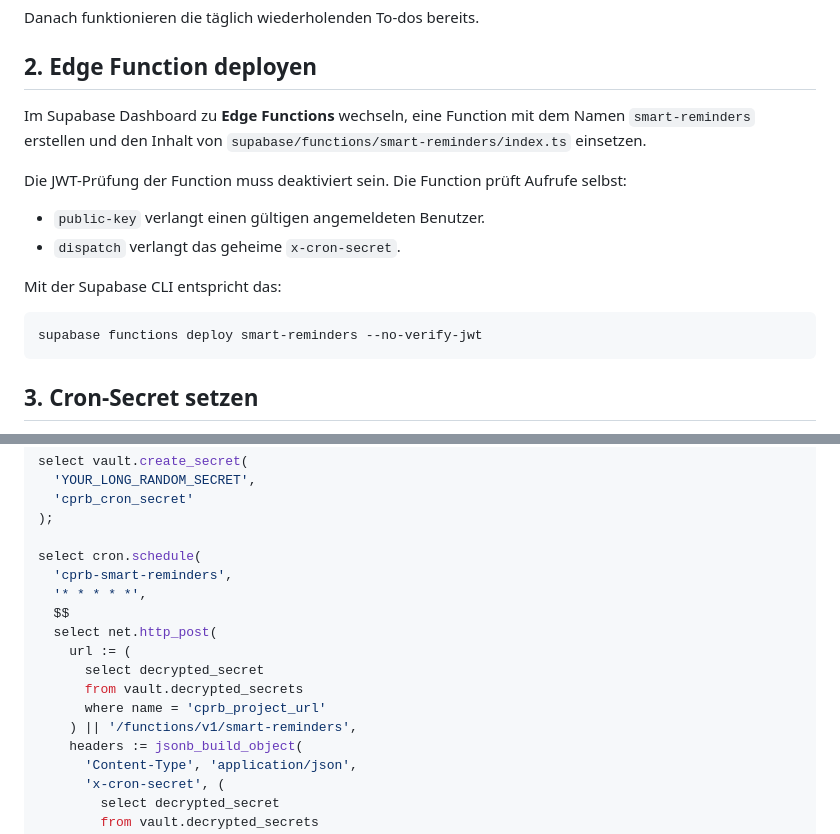
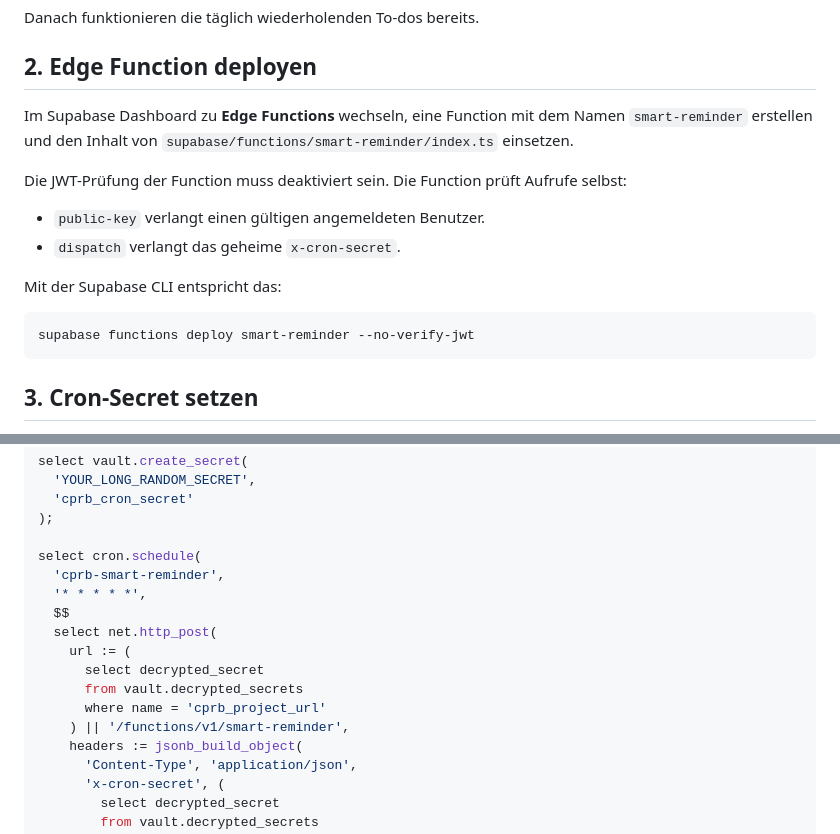
Before and after one commit to Chris070694/project-northstar, a Markdown page: supabase/SMART_REMINDERS_SETUP.md, 2 parts joined by grey strips. GitHub-like rendering.

Commit message:
Update reminder setup for deployed slug

````diff
--- a/supabase/SMART_REMINDERS_SETUP.md
+++ b/supabase/SMART_REMINDERS_SETUP.md
@@ -12,8 +12,8 @@ Danach funktionieren die täglich wiederholenden To-dos bereits.
 ## 2. Edge Function deployen
 
 Im Supabase Dashboard zu **Edge Functions** wechseln, eine Function mit dem Namen
-`smart-reminders` erstellen und den Inhalt von
-`supabase/functions/smart-reminders/index.ts` einsetzen.
+`smart-reminder` erstellen und den Inhalt von
+`supabase/functions/smart-reminder/index.ts` einsetzen.
 
 Die JWT-Prüfung der Function muss deaktiviert sein. Die Function prüft Aufrufe selbst:
 
@@ -23,7 +23,7 @@ Die JWT-Prüfung der Function muss deaktiviert sein. Die Function prüft Aufrufe
 Mit der Supabase CLI entspricht das:
 
 ```bash
-supabase functions deploy smart-reminders --no-verify-jwt
+supabase functions deploy smart-reminder --no-verify-jwt
 ```
 
 ## 3. Cron-Secret setzen
@@ -51,7 +51,7 @@ select vault.create_secret(
 );
 
 select cron.schedule(
-  'cprb-smart-reminders',
+  'cprb-smart-reminder',
   '* * * * *',
   $$
   select net.http_post(
@@ -59,7 +59,7 @@ select cron.schedule(
       select decrypted_secret
       from vault.decrypted_secrets
       where name = 'cprb_project_url'
-    ) || '/functions/v1/smart-reminders',
+    ) || '/functions/v1/smart-reminder',
     headers := jsonb_build_object(
       'Content-Type', 'application/json',
       'x-cron-secret', (
````
